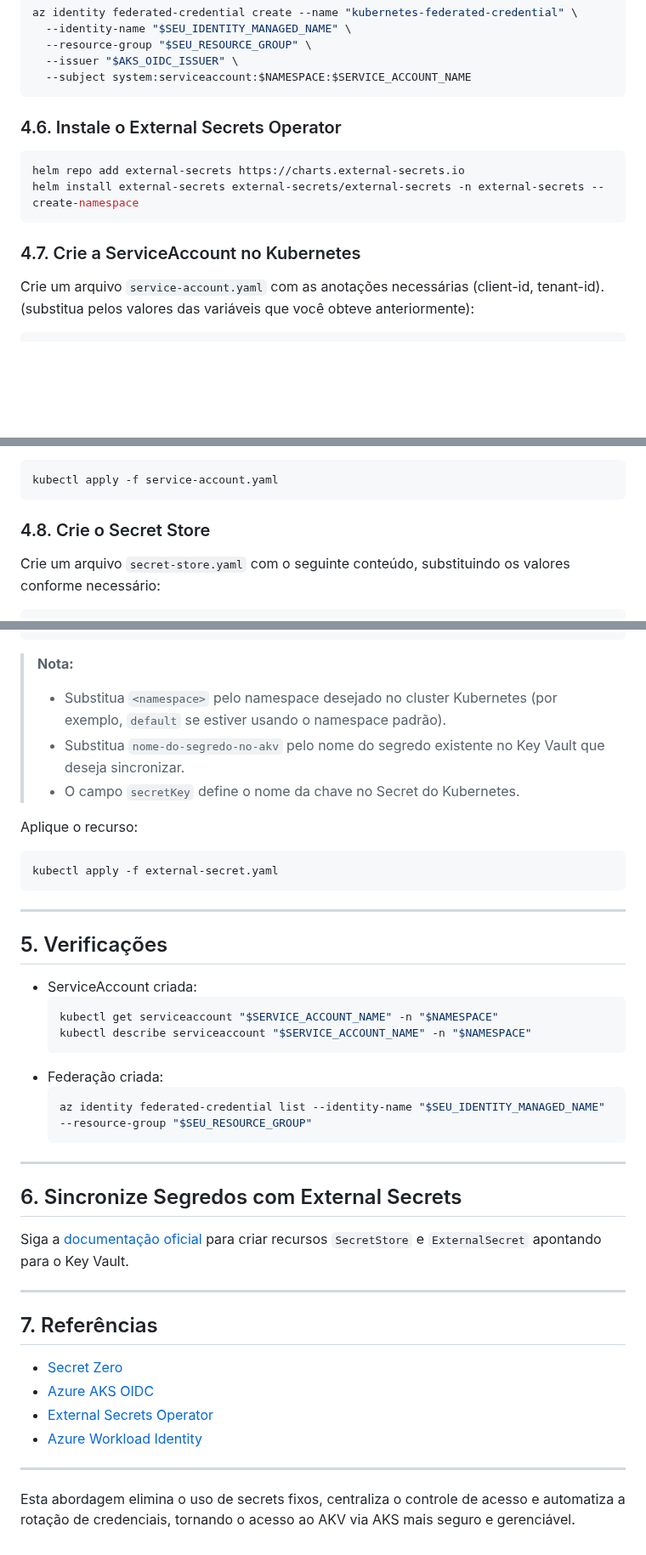
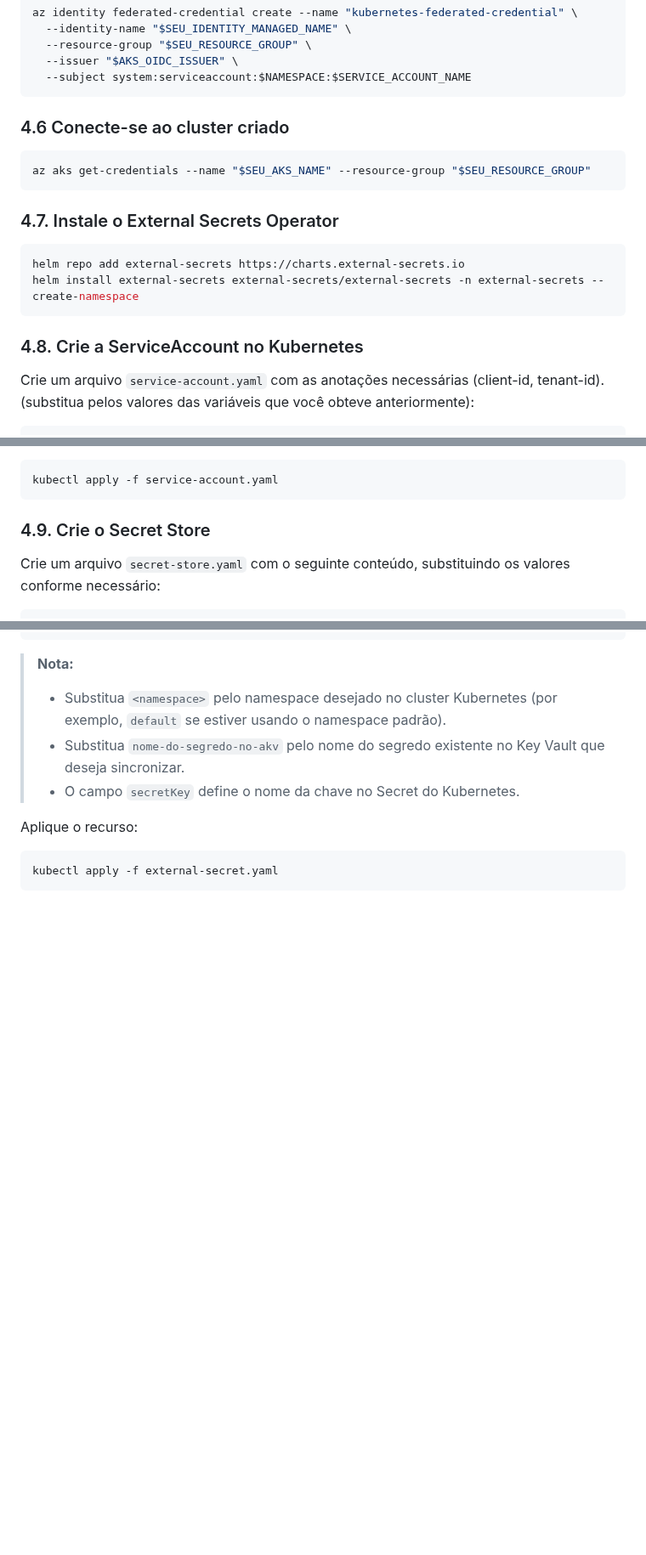
Before and after one commit to toolbox-tech/embracon, a Markdown page: Secret Management/README.md, 3 parts joined by grey strips. Shown at 85% size. Rendered like a GitHub page; blank space fills up the shorter version.

````diff
--- a/Secret Management/README.md
+++ b/Secret Management/README.md
@@ -137,14 +137,20 @@ az identity federated-credential create --name "kubernetes-federated-credential"
   --subject system:serviceaccount:$NAMESPACE:$SERVICE_ACCOUNT_NAME
 ```
 
-### 4.6. Instale o External Secrets Operator
+### 4.6 Conecte-se ao cluster criado
+
+```bash
+az aks get-credentials --name "$SEU_AKS_NAME" --resource-group "$SEU_RESOURCE_GROUP"
+```
+
+### 4.7. Instale o External Secrets Operator
 
 ```bash
 helm repo add external-secrets https://charts.external-secrets.io
 helm install external-secrets external-secrets/external-secrets -n external-secrets --create-namespace
 ```
 
-### 4.7. Crie a ServiceAccount no Kubernetes
+### 4.8. Crie a ServiceAccount no Kubernetes
 
 Crie um arquivo `service-account.yaml` com as anotações necessárias (client-id, tenant-id).
 (substitua pelos valores das variáveis que você obteve anteriormente):
@@ -167,7 +173,7 @@ metadata:
 kubectl apply -f service-account.yaml
 ```
 
-### 4.8. Crie o Secret Store
+### 4.9. Crie o Secret Store
 
 Crie um arquivo `secret-store.yaml` com o seguinte conteúdo, substituindo os valores conforme necessário:
 
@@ -244,36 +250,3 @@ Aplique o recurso:
 ```bash
 kubectl apply -f external-secret.yaml
 ```
-
----
-
-## 5. Verificações
-
-- ServiceAccount criada:
-  ```bash
-  kubectl get serviceaccount "$SERVICE_ACCOUNT_NAME" -n "$NAMESPACE"
-  kubectl describe serviceaccount "$SERVICE_ACCOUNT_NAME" -n "$NAMESPACE"
-  ```
-- Federação criada:
-  ```bash
-  az identity federated-credential list --identity-name "$SEU_IDENTITY_MANAGED_NAME" --resource-group "$SEU_RESOURCE_GROUP"
-  ```
-
----
-
-## 6. Sincronize Segredos com External Secrets
-
-Siga a [documentação oficial](https://external-secrets.io/v0.6.1/provider/azure-key-vault/) para criar recursos `SecretStore` e `ExternalSecret` apontando para o Key Vault.
-
----
-
-## 7. Referências
-
-- [Secret Zero](./anexos/secret-zero.md)
-- [Azure AKS OIDC](https://learn.microsoft.com/pt-br/azure/aks/use-oidc-issuer)
-- [External Secrets Operator](https://external-secrets.io/)
-- [Azure Workload Identity](https://azure.github.io/azure-workload-identity/docs/quick-start.html)
-
----
-
-Esta abordagem elimina o uso de secrets fixos, centraliza o controle de acesso e automatiza a rotação de credenciais, tornando o acesso ao AKV via AKS mais seguro e gerenciável.
````
Also changed, not shown: other parts of Secret Management/README.md (+2 -2 lines), Secret Management/oracle/README.md (+114 -6 lines).
